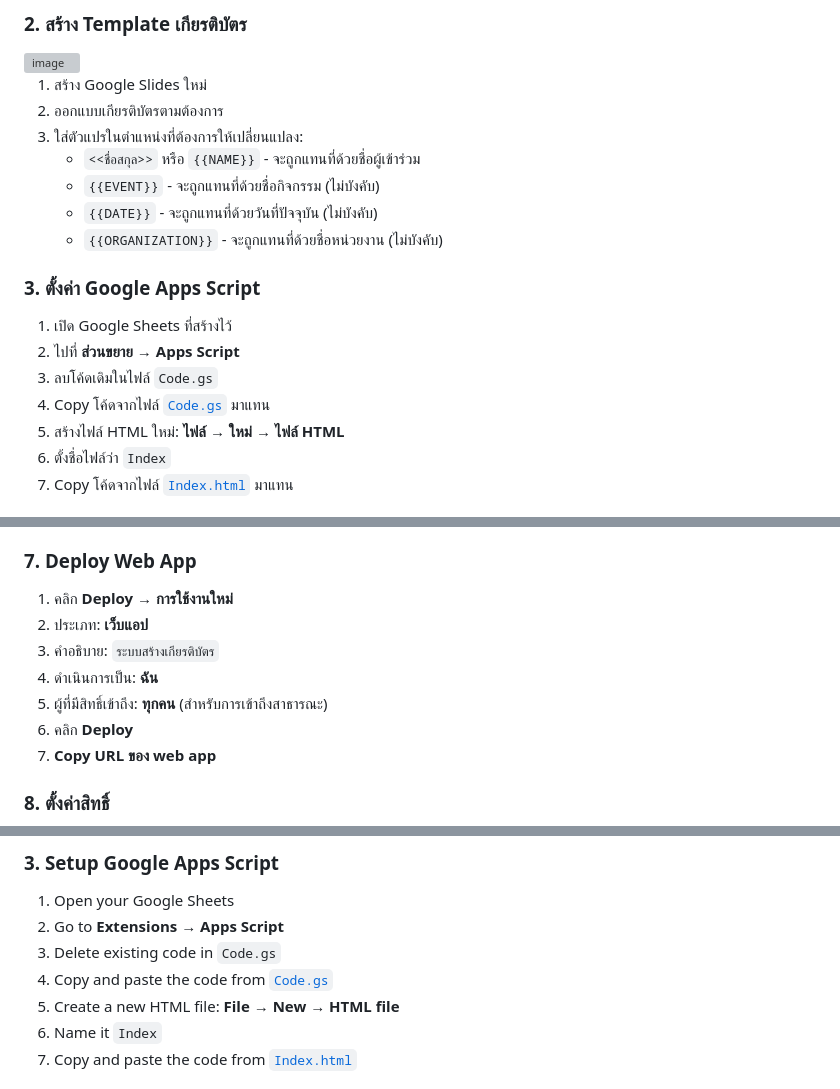
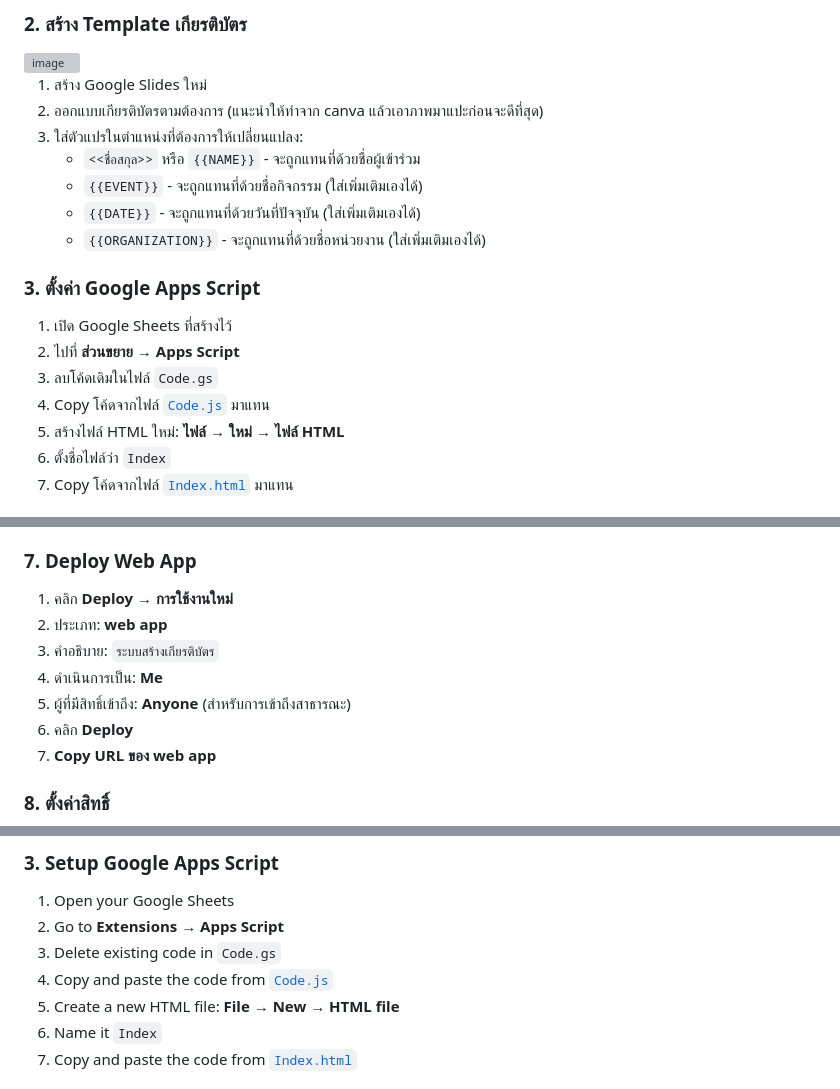
Before and after one commit to Hazelrust/certificate_generator, a Markdown page: README.md, 3 parts joined by grey strips. Rendered like a GitHub page; grey boxes are pictures that could not be loaded.

```diff
--- a/README.md
+++ b/README.md
@@ -46,19 +46,19 @@
 <img width="941" height="678" alt="image" src="https://github.com/user-attachments/assets/7d555816-07b6-4331-a3c9-654aa2df2a73" />
 
 1. สร้าง Google Slides ใหม่
-2. ออกแบบเกียรติบัตรตามต้องการ
+2. ออกแบบเกียรติบัตรตามต้องการ (แนะนำให้ทำจาก canva แล้วเอาภาพมาแปะก่อนจะดีที่สุด)
 3. ใส่ตัวแปรในตำแหน่งที่ต้องการให้เปลี่ยนแปลง:
    - `<<ชื่อสกุล>>` หรือ `{{NAME}}` - จะถูกแทนที่ด้วยชื่อผู้เข้าร่วม
-   - `{{EVENT}}` - จะถูกแทนที่ด้วยชื่อกิจกรรม (ไม่บังคับ)
-   - `{{DATE}}` - จะถูกแทนที่ด้วยวันที่ปัจจุบัน (ไม่บังคับ)
-   - `{{ORGANIZATION}}` - จะถูกแทนที่ด้วยชื่อหน่วยงาน (ไม่บังคับ)
+   - `{{EVENT}}` - จะถูกแทนที่ด้วยชื่อกิจกรรม (ใส่เพิ่มเติมเองได้)
+   - `{{DATE}}` - จะถูกแทนที่ด้วยวันที่ปัจจุบัน (ใส่เพิ่มเติมเองได้)
+   - `{{ORGANIZATION}}` - จะถูกแทนที่ด้วยชื่อหน่วยงาน (ใส่เพิ่มเติมเองได้)
 
 ### 3. ตั้งค่า Google Apps Script
 
 1. เปิด Google Sheets ที่สร้างไว้
 2. ไปที่ **ส่วนขยาย** → **Apps Script**
 3. ลบโค้ดเดิมในไฟล์ `Code.gs`
-4. Copy โค้ดจากไฟล์ [`Code.gs`](./Code.gs) มาแทน
+4. Copy โค้ดจากไฟล์ [`Code.js`](./Code.js) มาแทน
 5. สร้างไฟล์ HTML ใหม่: **ไฟล์** → **ใหม่** → **ไฟล์ HTML**
 6. ตั้งชื่อไฟล์ว่า `Index`
 7. Copy โค้ดจากไฟล์ [`Index.html`](./Index.html) มาแทน
@@ -111,10 +111,10 @@ Copy ส่วน `FOLDER_ID`
 ### 7. Deploy Web App
 
 1. คลิก **Deploy** → **การใช้งานใหม่**
-2. ประเภท: **เว็บแอป**
+2. ประเภท: **web app**
 3. คำอธิบาย: `ระบบสร้างเกียรติบัตร`
-4. ดำเนินการเป็น: **ฉัน**
-5. ผู้ที่มีสิทธิ์เข้าถึง: **ทุกคน** (สำหรับการเข้าถึงสาธารณะ)
+4. ดำเนินการเป็น: **Me**
+5. ผู้ที่มีสิทธิ์เข้าถึง: **Anyone** (สำหรับการเข้าถึงสาธารณะ)
 6. คลิก **Deploy**
 7. **Copy URL ของ web app**
 
@@ -388,7 +388,7 @@ Create a Google Sheets with the following structure:
 1. Open your Google Sheets
 2. Go to **Extensions** → **Apps Script**
 3. Delete existing code in `Code.gs`
-4. Copy and paste the code from [`Code.gs`](./Code.gs)
+4. Copy and paste the code from [`Code.js`](./Code.js)
 5. Create a new HTML file: **File** → **New** → **HTML file**
 6. Name it `Index`
 7. Copy and paste the code from [`Index.html`](./Index.html)
```
